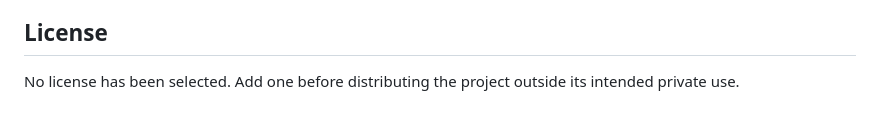
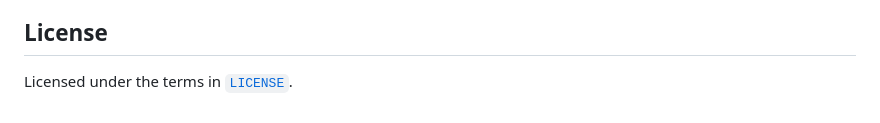
Before and after one commit to B2B-Saas-Inc/growthcast, a Markdown page: README.md, the part around the change. Rendered like a GitHub page.

Commit message:
Document repository license

```diff
--- a/README.md
+++ b/README.md
@@ -181,4 +181,4 @@ Public-deployment follow-ups are monitoring, formal privacy/legal pages, and a d
 
 ## License
 
-No license has been selected. Add one before distributing the project outside its intended private use.
+Licensed under the terms in [`LICENSE`](LICENSE).
```
